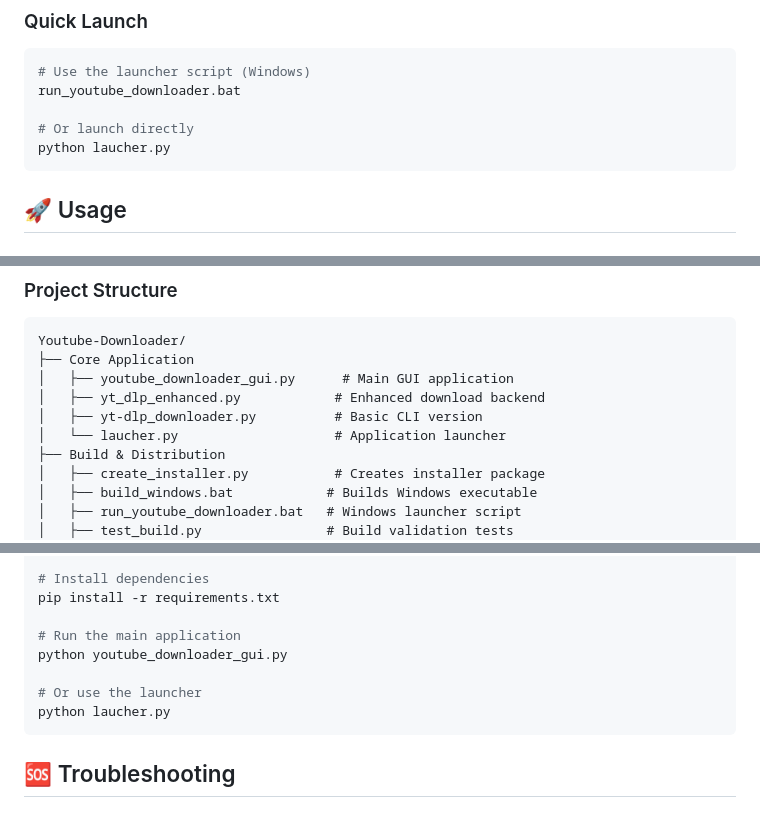
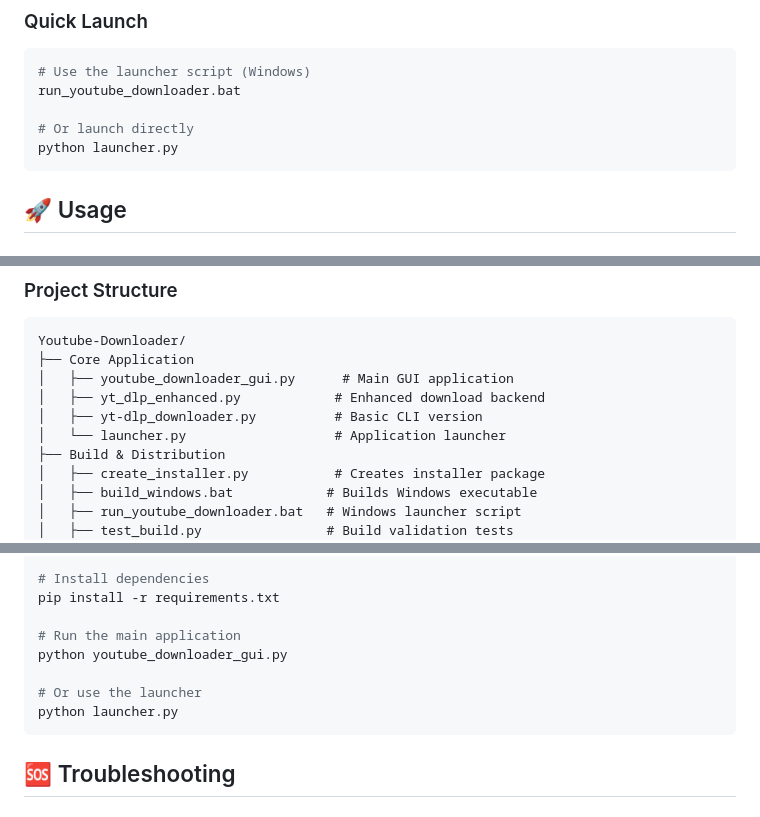
Before and after one commit to Oluwatemmy/Youtube-Downloader, a Markdown page: README.md, 3 parts joined by grey strips. GitHub-like rendering.

Commit message:
Fix typo in README: correct 'laucher.py' to 'launcher.py'
Fixed multiple instances of the misspelled filename 'laucher.py' to the correct 'launcher.py' in the README documentation for consistency and accuracy.

````diff
--- a/README.md
+++ b/README.md
@@ -49,7 +49,7 @@ python youtube_downloader_gui.py
 run_youtube_downloader.bat
 
 # Or launch directly
-python laucher.py
+python launcher.py
 ```
 
 ## 🚀 Usage
@@ -143,7 +143,7 @@ Youtube-Downloader/
 │   ├── youtube_downloader_gui.py      # Main GUI application
 │   ├── yt_dlp_enhanced.py            # Enhanced download backend
 │   ├── yt-dlp_downloader.py          # Basic CLI version
-│   └── laucher.py                    # Application launcher
+│   └── launcher.py                   # Application launcher
 ├── Build & Distribution
 │   ├── create_installer.py           # Creates installer package
 │   ├── build_windows.bat            # Builds Windows executable
@@ -190,7 +190,7 @@ pip install -r requirements.txt
 python youtube_downloader_gui.py
 
 # Or use the launcher
-python laucher.py
+python launcher.py
 ```
 
 ## 🆘 Troubleshooting
````
